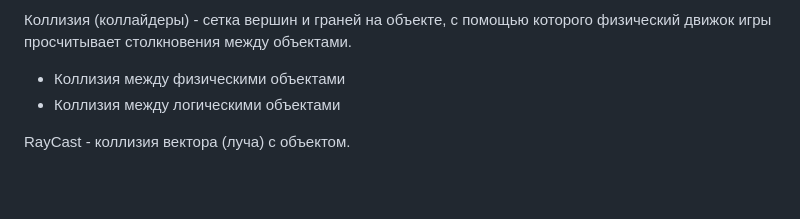
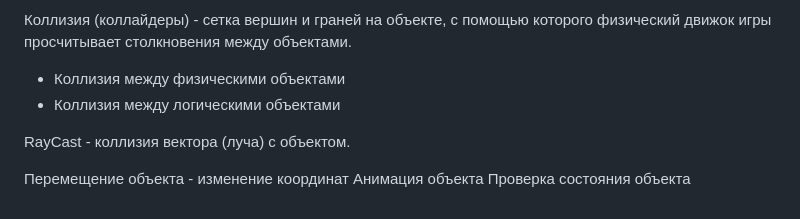
Before and after one commit to SvetlanaLukyano/My-repo, a Markdown page: Работа с консолью/GameDev.md, the part around the change. Drawn GitHub-style; blank space fills up the shorter version.

Commit message:
Info: результат работы урока

```diff
--- a/Работа с консолью/GameDev.md
+++ b/Работа с консолью/GameDev.md
@@ -94,3 +94,7 @@ ADB
 - Коллизия между логическими объектами
 
 RayCast - коллизия вектора (луча) с объектом.
+
+Перемещение объекта - изменение координат
+Анимация объекта
+Проверка состояния объекта
```
